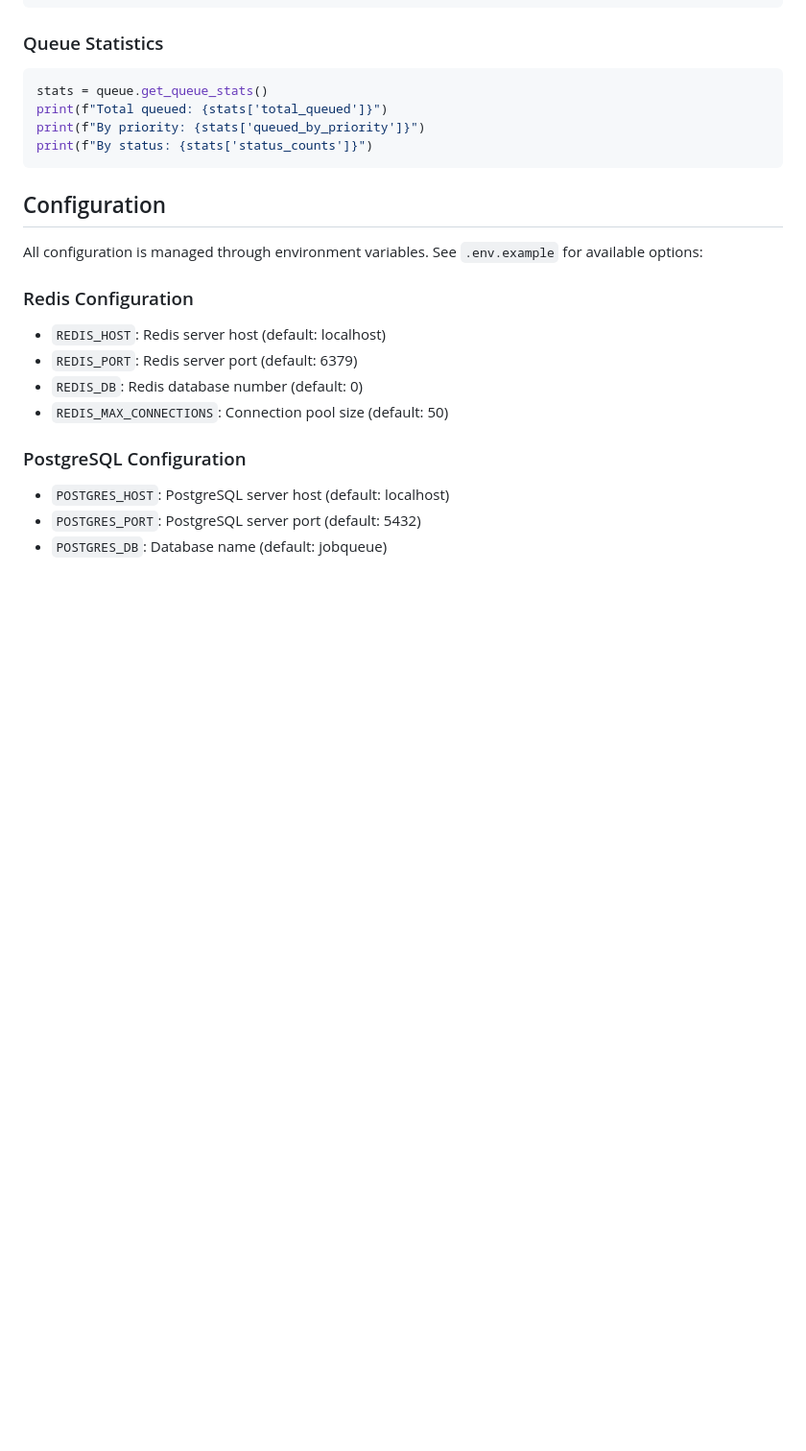
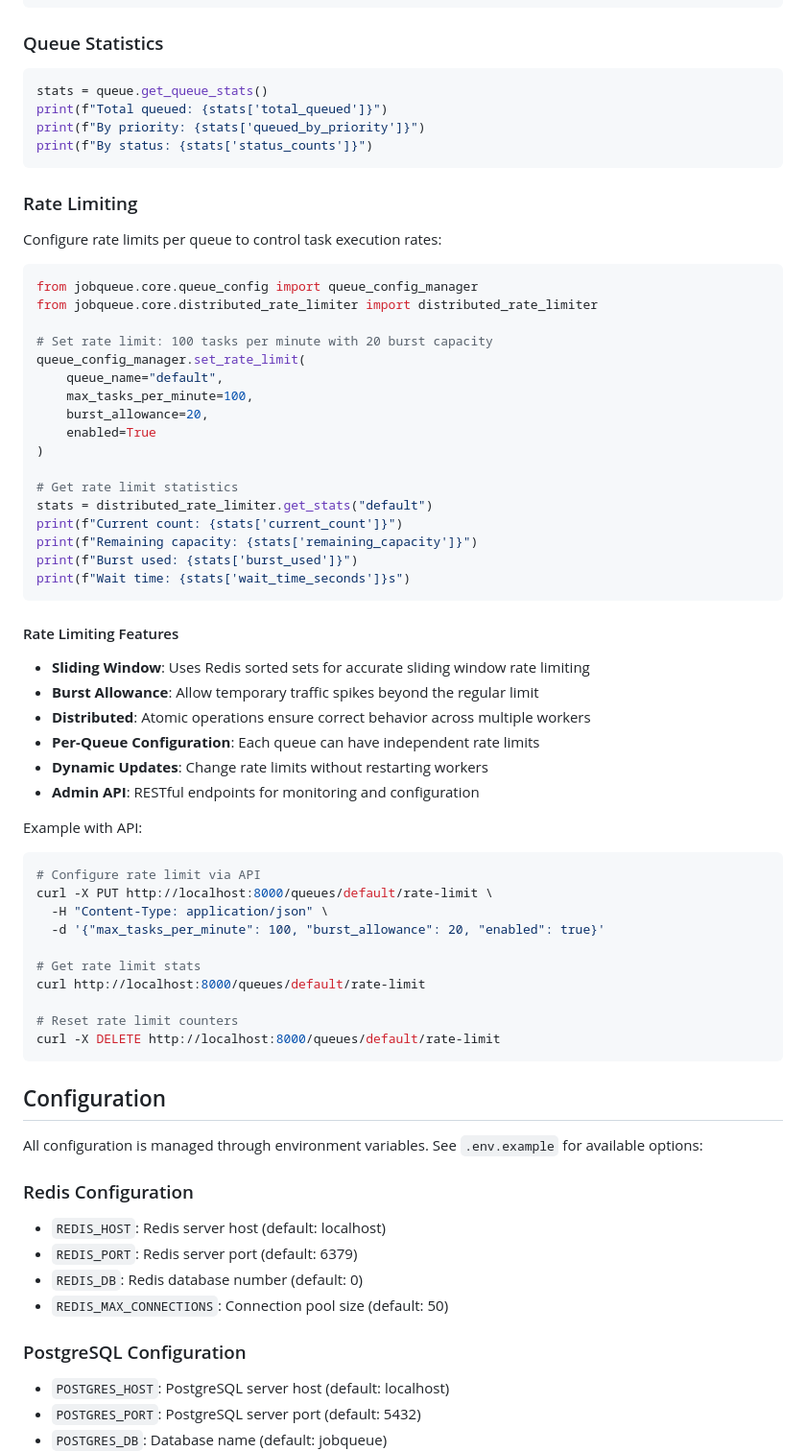
Before and after one commit to horacenjoroge/Distributed-Job-Queue-with-Rate-Limiting---Priority-Scheduling, a Markdown page: README.md, the part around the change. Shown at 96% size. Drawn GitHub-style; blank space fills up the shorter version.

Commit message:
docs: add rate limiting section to README
- Document rate limiting configuration
- Show code examples for setup and usage
- Explain sliding window and burst allowance
- List key features (distributed, per-queue, dynamic)
- Add API examples for rate limit management
- Show how to get statistics and reset counters

````diff
--- a/README.md
+++ b/README.md
@@ -229,6 +229,54 @@ print(f"By priority: {stats['queued_by_priority']}")
 print(f"By status: {stats['status_counts']}")
 ```
 
+### Rate Limiting
+
+Configure rate limits per queue to control task execution rates:
+
+```python
+from jobqueue.core.queue_config import queue_config_manager
+from jobqueue.core.distributed_rate_limiter import distributed_rate_limiter
+
+# Set rate limit: 100 tasks per minute with 20 burst capacity
+queue_config_manager.set_rate_limit(
+    queue_name="default",
+    max_tasks_per_minute=100,
+    burst_allowance=20,
+    enabled=True
+)
+
+# Get rate limit statistics
+stats = distributed_rate_limiter.get_stats("default")
+print(f"Current count: {stats['current_count']}")
+print(f"Remaining capacity: {stats['remaining_capacity']}")
+print(f"Burst used: {stats['burst_used']}")
+print(f"Wait time: {stats['wait_time_seconds']}s")
+```
+
+#### Rate Limiting Features
+
+- **Sliding Window**: Uses Redis sorted sets for accurate sliding window rate limiting
+- **Burst Allowance**: Allow temporary traffic spikes beyond the regular limit
+- **Distributed**: Atomic operations ensure correct behavior across multiple workers
+- **Per-Queue Configuration**: Each queue can have independent rate limits
+- **Dynamic Updates**: Change rate limits without restarting workers
+- **Admin API**: RESTful endpoints for monitoring and configuration
+
+Example with API:
+
+```bash
+# Configure rate limit via API
+curl -X PUT http://localhost:8000/queues/default/rate-limit \
+  -H "Content-Type: application/json" \
+  -d '{"max_tasks_per_minute": 100, "burst_allowance": 20, "enabled": true}'
+
+# Get rate limit stats
+curl http://localhost:8000/queues/default/rate-limit
+
+# Reset rate limit counters
+curl -X DELETE http://localhost:8000/queues/default/rate-limit
+```
+
 ## Configuration
 
 All configuration is managed through environment variables. See `.env.example` for available options:
````
